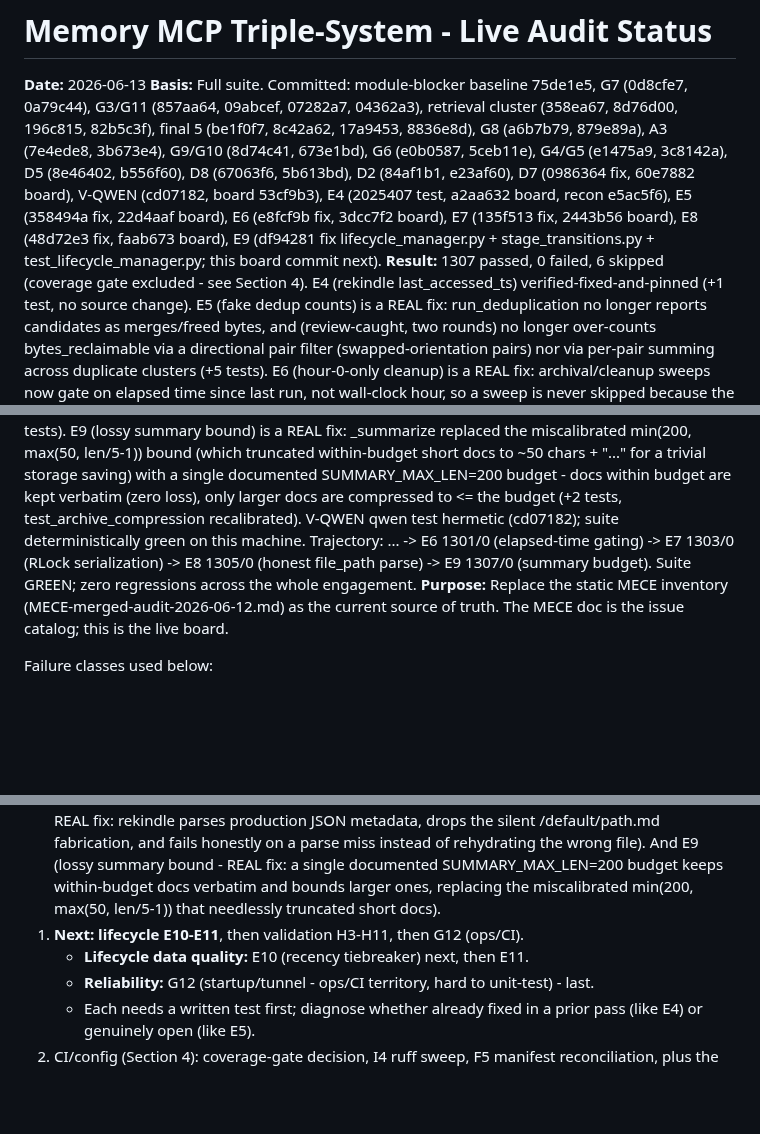
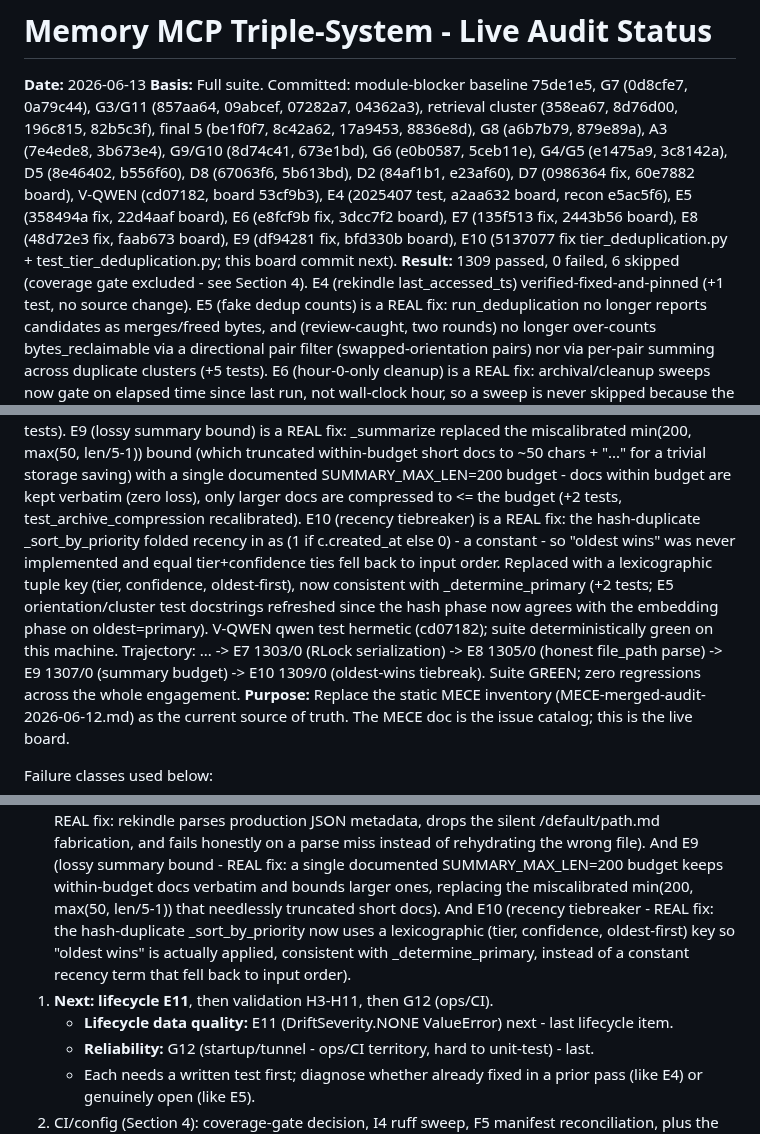
Before and after one commit to DNYoussef/memory-mcp-triple-system, a Markdown page: audits/STATUS-2026-06-13.md, 3 parts joined by grey strips. Rendered like a GitHub page; blank space fills up the shorter version.

Commit message:
docs: mark E10 fixed in status board (1309/0, fix 5137077)
Co-Authored-By: Claude Opus 4.8 (1M context) <noreply@anthropic.com>

```diff
--- a/audits/STATUS-2026-06-13.md
+++ b/audits/STATUS-2026-06-13.md
@@ -8,9 +8,9 @@ G3/G11 (857aa64, 09abcef, 07282a7, 04362a3), retrieval cluster (358ea67, 8d76d00
 b556f60), D8 (67063f6, 5b613bd), D2 (84af1b1, e23af60), D7 (0986364 fix, 60e7882 board),
 V-QWEN (cd07182, board 53cf9b3), E4 (2025407 test, a2aa632 board, recon e5ac5f6),
 E5 (358494a fix, 22d4aaf board), E6 (e8fcf9b fix, 3dcc7f2 board), E7 (135f513 fix, 2443b56 board),
-E8 (48d72e3 fix, faab673 board),
-E9 (df94281 fix lifecycle_manager.py + stage_transitions.py + test_lifecycle_manager.py; this board commit next).
-**Result:** 1307 passed, 0 failed, 6 skipped (coverage gate excluded - see Section 4).
+E8 (48d72e3 fix, faab673 board), E9 (df94281 fix, bfd330b board),
+E10 (5137077 fix tier_deduplication.py + test_tier_deduplication.py; this board commit next).
+**Result:** 1309 passed, 0 failed, 6 skipped (coverage gate excluded - see Section 4).
   E4 (rekindle last_accessed_ts) verified-fixed-and-pinned (+1 test, no source change). E5 (fake dedup
   counts) is a REAL fix: run_deduplication no longer reports candidates as merges/freed bytes, and
   (review-caught, two rounds) no longer over-counts bytes_reclaimable via a directional pair filter
@@ -29,8 +29,13 @@ E9 (df94281 fix lifecycle_manager.py + stage_transitions.py + test_lifecycle_man
   bound (which truncated within-budget short docs to ~50 chars + "..." for a trivial storage saving) with a
   single documented SUMMARY_MAX_LEN=200 budget - docs within budget are kept verbatim (zero loss), only
   larger docs are compressed to <= the budget (+2 tests, test_archive_compression recalibrated).
+  E10 (recency tiebreaker) is a REAL fix: the hash-duplicate _sort_by_priority folded recency in as
+  (1 if c.created_at else 0) - a constant - so "oldest wins" was never implemented and equal tier+confidence
+  ties fell back to input order. Replaced with a lexicographic tuple key (tier, confidence, oldest-first),
+  now consistent with _determine_primary (+2 tests; E5 orientation/cluster test docstrings refreshed since the
+  hash phase now agrees with the embedding phase on oldest=primary).
   V-QWEN qwen test hermetic (cd07182); suite deterministically green on this machine.
-  Trajectory: ... -> E6 1301/0 (elapsed-time gating) -> E7 1303/0 (RLock serialization) -> E8 1305/0 (honest file_path parse) -> E9 1307/0 (summary budget).
+  Trajectory: ... -> E7 1303/0 (RLock serialization) -> E8 1305/0 (honest file_path parse) -> E9 1307/0 (summary budget) -> E10 1309/0 (oldest-wins tiebreak).
   Suite GREEN; zero regressions across the whole engagement.
 **Purpose:** Replace the static MECE inventory (MECE-merged-audit-2026-06-12.md) as the
 current source of truth. The MECE doc is the issue catalog; this is the live board.
@@ -308,8 +314,11 @@ STILL DEFERRED: the hook-file hardcoded paths (claude_code_hooks.py sys.path.ins
    And E9 (lossy summary bound - REAL fix: a single documented SUMMARY_MAX_LEN=200 budget keeps within-budget
    docs verbatim and bounds larger ones, replacing the miscalibrated min(200, max(50, len/5-1)) that
    needlessly truncated short docs).
-1. **Next: lifecycle E10-E11**, then validation H3-H11, then G12 (ops/CI).
-   - **Lifecycle data quality:** E10 (recency tiebreaker) next, then E11.
+   And E10 (recency tiebreaker - REAL fix: the hash-duplicate _sort_by_priority now uses a lexicographic
+   (tier, confidence, oldest-first) key so "oldest wins" is actually applied, consistent with
+   _determine_primary, instead of a constant recency term that fell back to input order).
+1. **Next: lifecycle E11**, then validation H3-H11, then G12 (ops/CI).
+   - **Lifecycle data quality:** E11 (DriftSeverity.NONE ValueError) next - last lifecycle item.
    - **Reliability:** G12 (startup/tunnel - ops/CI territory, hard to unit-test) - last.
    - Each needs a written test first; diagnose whether already fixed in a prior pass (like E4) or genuinely open (like E5).
 2. CI/config (Section 4): coverage-gate decision, I4 ruff sweep, F5 manifest reconciliation,
```
Also changed, not shown: other parts of audits/STATUS-2026-06-13.md (+2 -1 lines).
